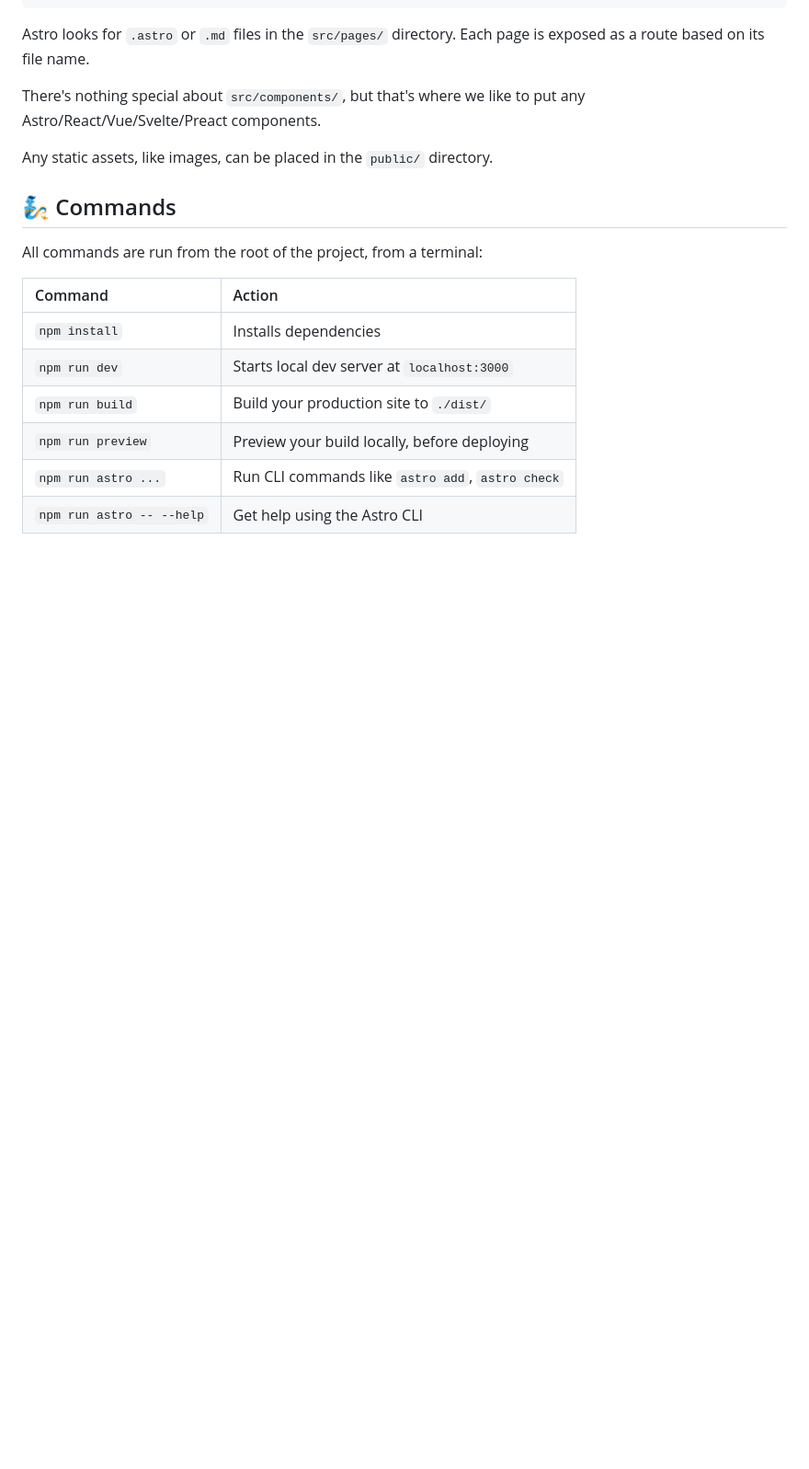
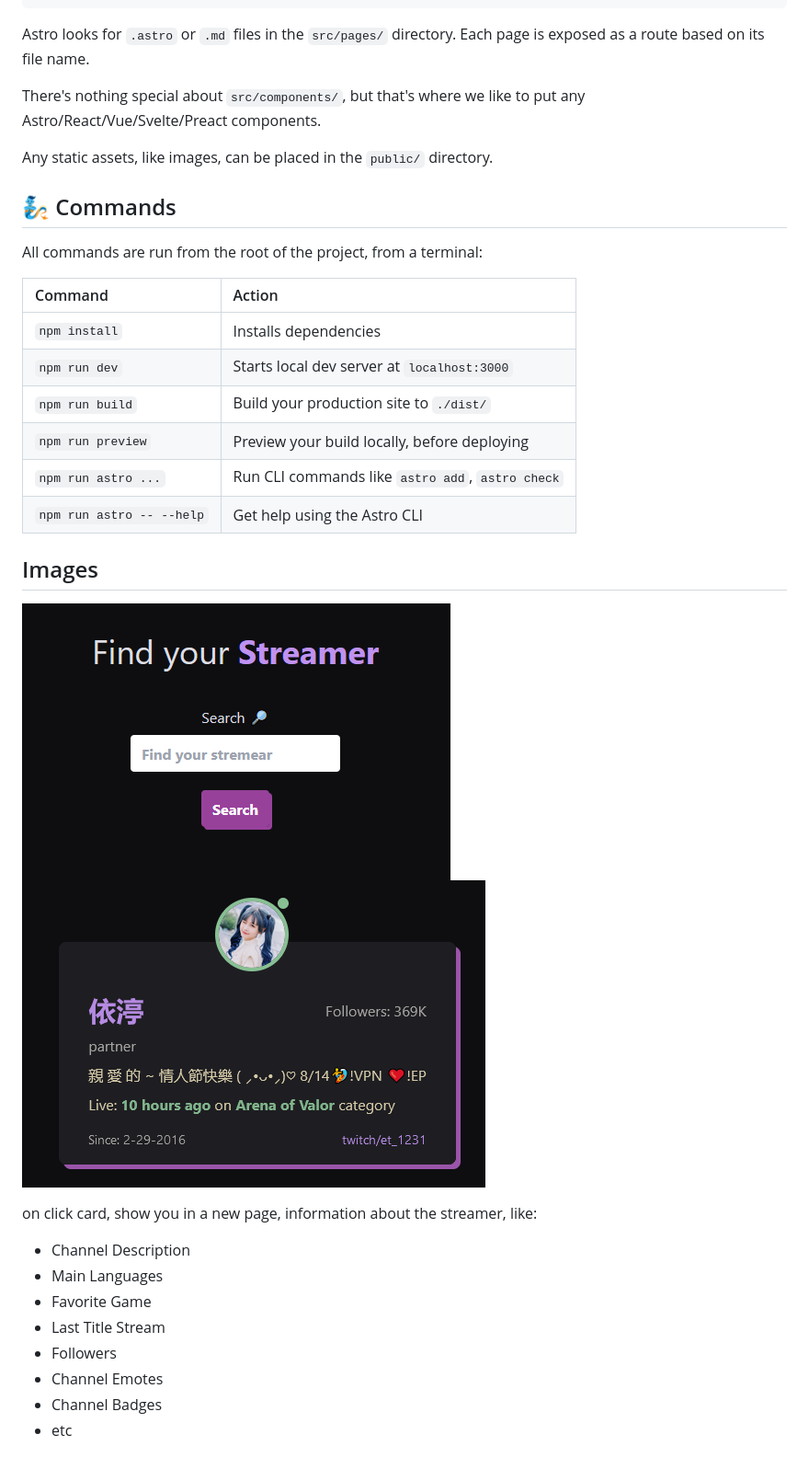
Before and after one commit to valenne/twitch-finder, a Markdown page: astro-landing-page/README.md, the part around the change. Shown: that part at 92% size. Rendered like a GitHub page; pictures changed too: astro-landing-page/image-2.png (added), astro-landing-page/image.png (added); blank space fills up the shorter version.

Commit message:
feat: Readme

```diff
--- a/astro-landing-page/README.md
+++ b/astro-landing-page/README.md
@@ -95,3 +95,19 @@ All commands are run from the root of the project, from a terminal:
 | `npm run preview`         | Preview your build locally, before deploying     |
 | `npm run astro ...`       | Run CLI commands like `astro add`, `astro check` |
 | `npm run astro -- --help` | Get help using the Astro CLI                     |
+
+## Images
+
+![input](image.png)
+![response](image-2.png)
+
+on click card, show you in a new page, information about the streamer, like:
+
+- Channel Description
+- Main Languages
+- Favorite Game
+- Last Title Stream
+- Followers
+- Channel Emotes
+- Channel Badges
+- etc
```
Also changed, not shown: astro-landing-page/image-1.png (added).
